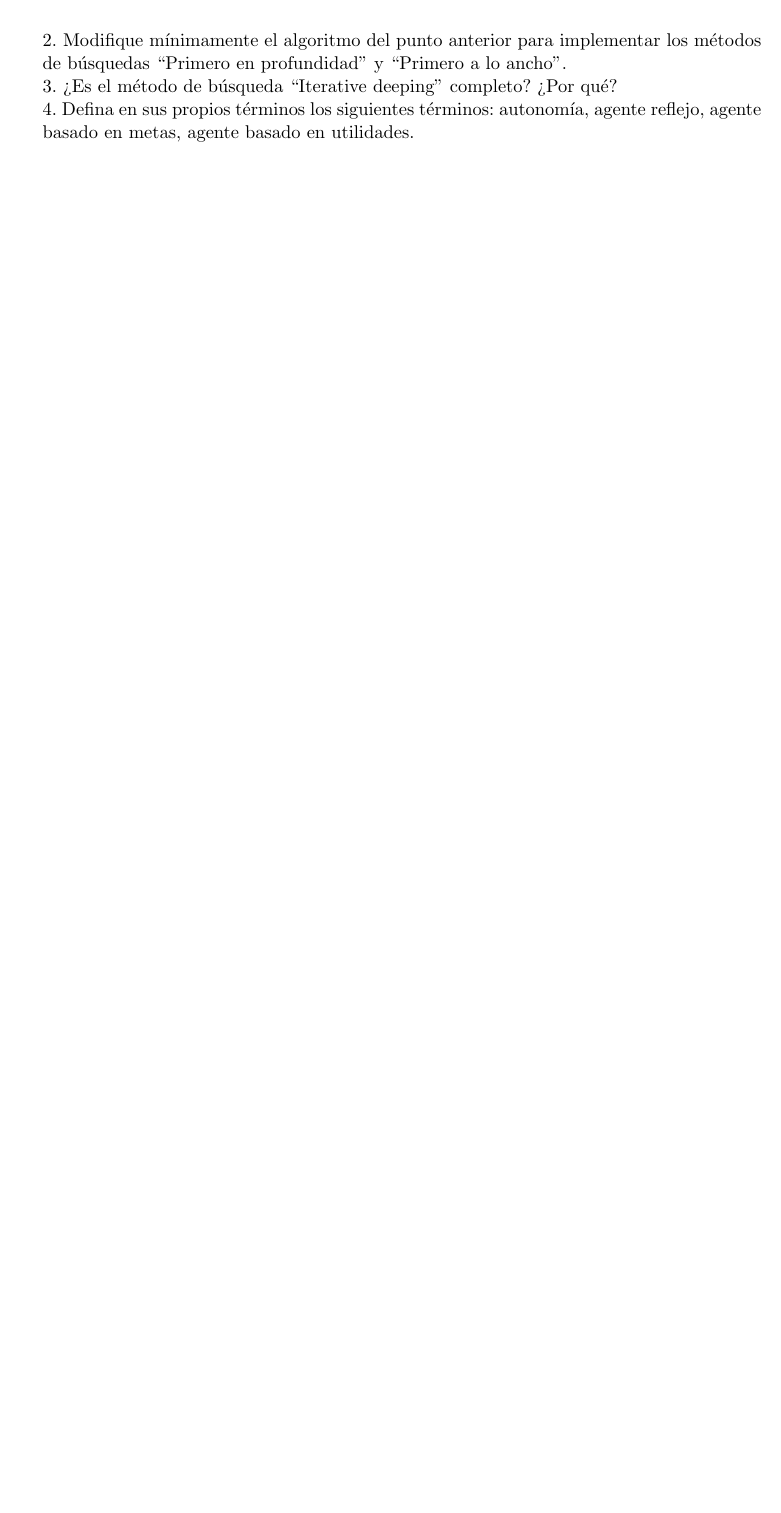
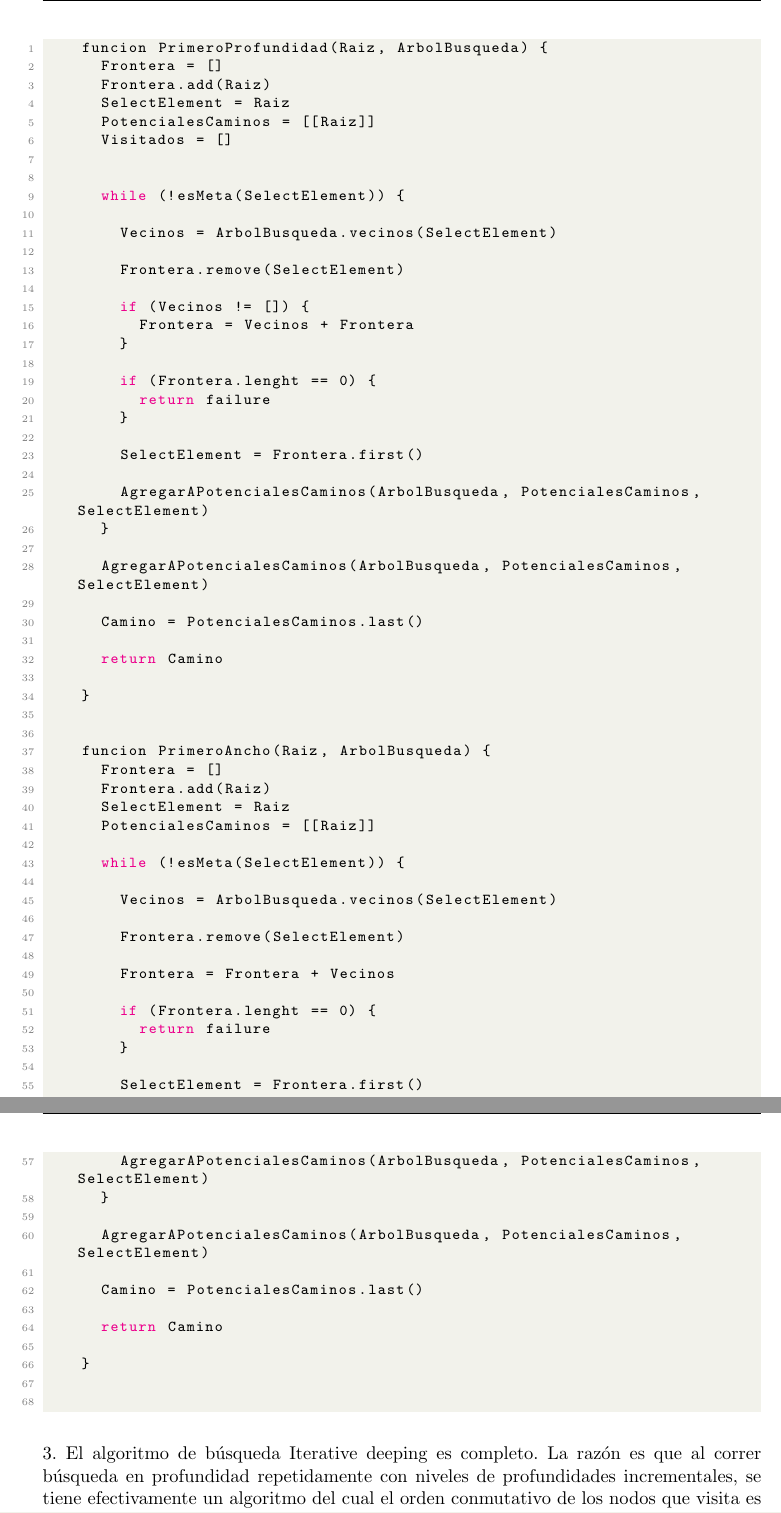
Before and after one commit to fede183/Facultad, a LaTeX thesis (IBC/Practicos/Resolución/practico.tex, which reads IBC/Practicos/Resolución/practico2.tex): part of page 6 of 7 before the commit and two parts of pages 7 and 8 of 8 after it, the two joined at a grey line, cut at the place of the change, the shorter picture padded with empty space. Compiled offline with pdfLaTeX.

Commit message:
se completo el 3 y el 4 de la segunda práctica

```diff
--- a/IBC/Practicos/Resolución/practico2.tex
+++ b/IBC/Practicos/Resolución/practico2.tex
@@ -50,8 +52,79 @@
 	\end{lstlisting}
 \end{center}
 
-2. Modifique mínimamente el algoritmo del punto anterior para implementar los métodos de búsquedas “Primero en profundidad” y “Primero a lo ancho”.
+2.\\
 
-3. ¿Es el método de búsqueda “Iterative deeping” completo? ¿Por qué?
+\begin{center}
+	\begin{lstlisting}
+		funcion PrimeroProfundidad(Raiz, ArbolBusqueda) {
+			Frontera = []
+			Frontera.add(Raiz)
+			SelectElement = Raiz
+			PotencialesCaminos = [[Raiz]]
+			Visitados = []
 
-4. Defina en sus propios términos los siguientes términos: autonomía, agente reflejo, agente basado en metas, agente basado en utilidades.
+
+			while (!esMeta(SelectElement)) {
+
+				Vecinos = ArbolBusqueda.vecinos(SelectElement)
+
+				Frontera.remove(SelectElement)
+
+				if (Vecinos != []) {
+					Frontera = Vecinos + Frontera
+				}
+
+				if (Frontera.lenght == 0) {
+					return failure
+				}
+
+				SelectElement = Frontera.first()
+
+				AgregarAPotencialesCaminos(ArbolBusqueda, PotencialesCaminos, SelectElement)
+			}
+
+			AgregarAPotencialesCaminos(ArbolBusqueda, PotencialesCaminos, SelectElement)
+
+			Camino = PotencialesCaminos.last()
+
+			return Camino
+
+		}
+
+
+		funcion PrimeroAncho(Raiz, ArbolBusqueda) {
+			Frontera = []
+			Frontera.add(Raiz)
+			SelectElement = Raiz
+			PotencialesCaminos = [[Raiz]]
+
+			while (!esMeta(SelectElement)) {
+
+				Vecinos = ArbolBusqueda.vecinos(SelectElement)
+
+				Frontera.remove(SelectElement)
+
+				Frontera = Frontera	+ Vecinos
+
+				if (Frontera.lenght == 0) {
+					return failure
+				}
+
+				SelectElement = Frontera.first()
+
+				AgregarAPotencialesCaminos(ArbolBusqueda, PotencialesCaminos, SelectElement)
+			}
+
+			AgregarAPotencialesCaminos(ArbolBusqueda, PotencialesCaminos, SelectElement)
+
+			Camino = PotencialesCaminos.last()
+
+			return Camino
+
+		}
+
+	\end{lstlisting}
+\end{center}
+
+
+3. El algoritmo de búsqueda Iterative deeping es completo. La razón es que al correr búsqueda en profundidad repetidamente con niveles de profundidades incrementales, se tiene efectivamente un algoritmo del cual el orden conmutativo de los nodos que visita es el de búsqueda en lo ancho. Este último es un algoritmo de búsqueda completo, con lo cual, Iterative deeping también lo és.\\
```
Also changed, not shown: IBC/Practicos/Resolución/practico.pdf, IBC/Practicos/Resolución/practico2.tex (13 more changed lines), 3 other files.
